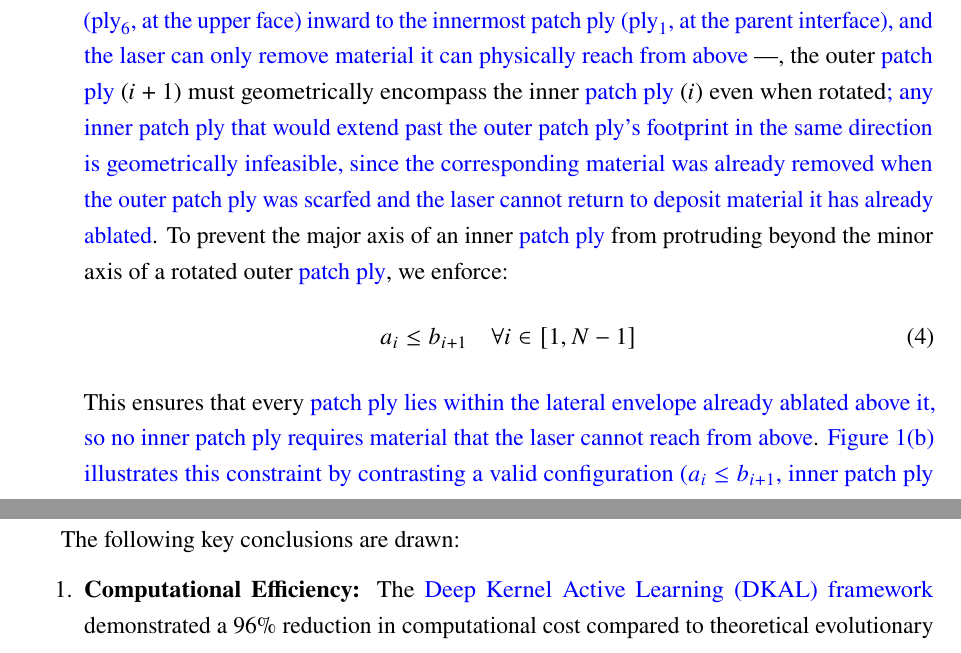
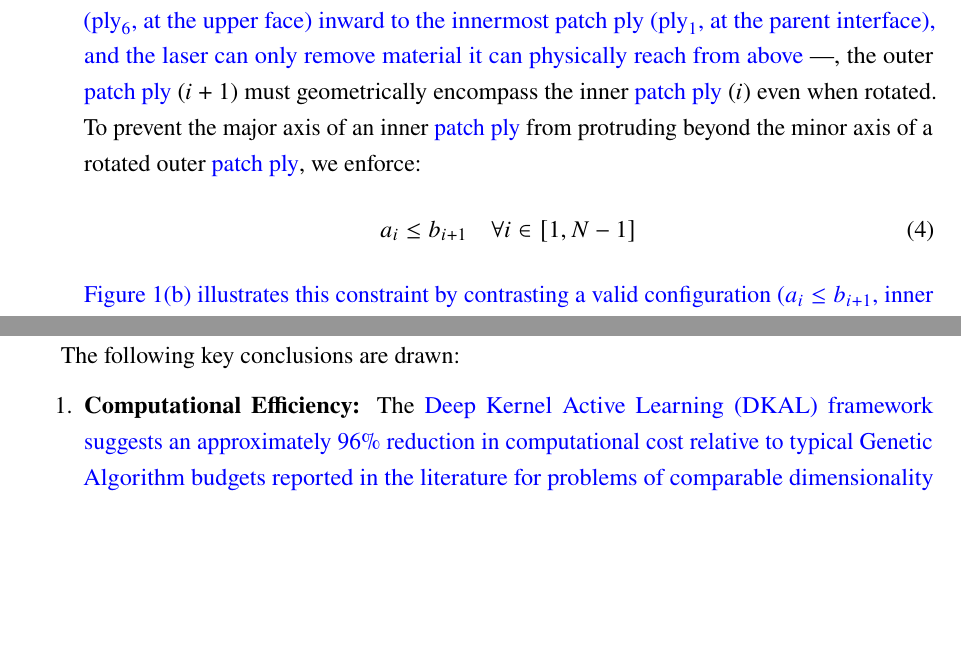
Before and after one commit to johnstamly/Active_learning_pipeline, a LaTeX paper (Latex/Revision/revision_v1.tex): two parts of pages 5 and 25 of 30, joined at a grey line, cut so that both start at the same text, the shorter picture padded with empty space. Compiled offline with pdfLaTeX.

Commit message:
Trim redundant constraint (3) prose + soften conclusion 96% claim
Three manuscript trims after re-reading the constraint (3) item and the
conclusion bullet:

1. Removed the trailing "; any inner patch ply that would extend past the
   outer patch ply's footprint ... cannot return to deposit material it has
   already ablated" clause from the constraint (3) body. The preceding
   manufacturing rationale already covers the "why".

2. Removed the "This ensures that every patch ply lies within the lateral
   envelope already ablated above it, so no inner patch ply requires material
   that the laser cannot reach from above" sentence (was repeating the same
   point a third time). The constraint item now flows cleanly: rationale →
   inequality → figure pointer.

3. Softened the §5 conclusion claim from "demonstrated a 96% reduction in
   computational cost compared to theoretical evolutionary baselines (Genetic
   Algorithms)" to "suggests an approximately 96% reduction in computational
   cost relative to typical Genetic Algorithm budgets reported in the
   literature for problems of comparable dimensionality (Section 4.2)" —
   matching §4.2's hedge verb ("suggests"), approximation ("approximately"),
   and explicit literature-baseline framing.

Rebuttal letter sync:
4. Removed the now-stale quote of the trailing "any inner ply that would
   extend past..." rationale from the R2-1 response; updated the remaining
   quoted rationale to match the current manuscript wording with the
   "laser scarfing" / "patch ply" / "physically reach from above"
   vocabulary.

Both files compile clean (revision_v1.pdf 30 pp, rebuttal_letter.pdf 11 pp,
0 errors / 0 undefined refs). Final audit: 0 stale Support Constraint /
overhang / fully supported / void formation / demonstrated a 96 mentions
across either file.

Co-Authored-By: Claude Opus 4.7 <noreply@anthropic.com>

```diff
--- a/Latex/Revision/revision_v1.tex
+++ b/Latex/Revision/revision_v1.tex
@@ -201,11 +201,11 @@ To ensure physical manufacturability and geometric consistency, the optimization
         a_i < a_{i+1} \quad \text{and} \quad b_i < b_{i+1}
     \end{equation}
 
-    \item \textbf{\new{Scarfing Constraint}} (Category 1 \new{--- mixed-orientation patches}): For repairs involving varying \new{patch ply} orientations (e.g., $0^\circ/90^\circ$ interfaces), a stricter constraint is imposed \new{by the geometry of the laser scarfing process}. Since the removal process is sequential \new{--- the patch cavity is scarfed by the laser proceeding top-down, from the outermost patch ply ($\text{ply}_6$, at the upper face) inward to the innermost patch ply ($\text{ply}_1$, at the parent interface), and the laser can only remove material it can physically reach from above} ---, the outer \new{patch ply} ($i+1$) must geometrically encompass the inner \new{patch ply} ($i$) even when rotated\new{; any inner patch ply that would extend past the outer patch ply's footprint in the same direction is geometrically infeasible, since the corresponding material was already removed when the outer patch ply was scarfed and the laser cannot return to deposit material it has already ablated}. To prevent the major axis of an inner \new{patch ply} from protruding beyond the minor axis of a rotated outer \new{patch ply}, we enforce:
+    \item \textbf{\new{Scarfing Constraint}} (Category 1 \new{--- mixed-orientation patches}): For repairs involving varying \new{patch ply} orientations (e.g., $0^\circ/90^\circ$ interfaces), a stricter constraint is imposed \new{by the geometry of the laser scarfing process}. Since the removal process is sequential \new{--- the patch cavity is scarfed by the laser proceeding top-down, from the outermost patch ply ($\text{ply}_6$, at the upper face) inward to the innermost patch ply ($\text{ply}_1$, at the parent interface), and the laser can only remove material it can physically reach from above} ---, the outer \new{patch ply} ($i+1$) must geometrically encompass the inner \new{patch ply} ($i$) even when rotated. To prevent the major axis of an inner \new{patch ply} from protruding beyond the minor axis of a rotated outer \new{patch ply}, we enforce:
     \begin{equation}
         a_i \leq b_{i+1} \quad \forall i \in [1, N-1]
     \end{equation}
-    This ensures that every \new{patch ply lies within the lateral envelope already ablated above it, so no inner patch ply requires material that the laser cannot reach from above}. \new{Figure~\ref{fig:section21_schematic}(b) illustrates this constraint by contrasting a valid configuration ($a_i \leq b_{i+1}$, inner patch ply fully within the laser-accessible region) with a violating one ($a_i > b_{i+1}$, lateral region inaccessible to the laser at the rotated edges).}
+    \new{Figure~\ref{fig:section21_schematic}(b) illustrates this constraint by contrasting a valid configuration ($a_i \leq b_{i+1}$, inner patch ply fully within the laser-accessible region) with a violating one ($a_i > b_{i+1}$, lateral region inaccessible to the laser at the rotated edges).}
 
     \item \textbf{Aspect Ratio Constraint:} The parameter $a_i$ is defined as the longitudinal semi-axis. Consequently, the transverse semi-axis $b_i$ is constrained such that:
     \begin{equation}
@@ -778,7 +778,7 @@ This study presented a probabilistic active learning framework for the automated
 
 The following key conclusions are drawn:
 \begin{enumerate}
-    \item \textbf{Computational Efficiency:} The \new{Deep Kernel Active Learning (DKAL) framework} demonstrated a 96\% reduction in computational cost compared to theoretical evolutionary baselines (Genetic Algorithms). The framework identified the global optimum in just \textbf{59 evaluations} for standard laminates (Category 0) and \textbf{92 evaluations} for complex off-axis configurations (Category 1), effectively replacing thousands of explicit FEM simulations with a query-efficient surrogate.
+    \item \textbf{Computational Efficiency:} The \new{Deep Kernel Active Learning (DKAL) framework suggests an approximately 96\% reduction in computational cost relative to typical Genetic Algorithm budgets reported in the literature for problems of comparable dimensionality (Section~\ref{sec:results})}. The framework identified the global optimum in just \textbf{59 evaluations} for standard laminates (Category 0) and \textbf{92 evaluations} for complex off-axis configurations (Category 1), effectively replacing thousands of explicit FEM simulations with a query-efficient surrogate.
 
     \item \textbf{Physics-Aware Learning:} The \new{framework} exhibited distinct learning behaviors driven by the underlying mechanics. For standard repairs, it rapidly identified the \new{strength-recovery limit} ($\approx 95\%$ of parent strength). For complex repairs, it autonomously detected—and eventually learned to avoid—non-linear bifurcation modes, specifically the premature debonding caused by aggressive \new{patch-ply} step increments.
 
```
Also changed, not shown: Latex/Revision/rebuttal_letter.tex (+1 -1 lines), Latex/Revision/rebuttal_letter.pdf, 3 other files.
